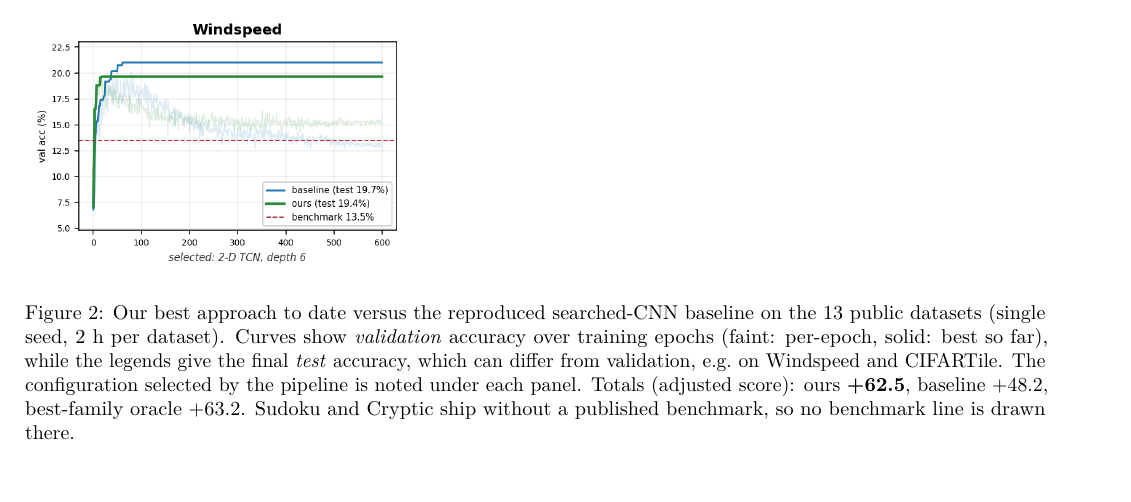
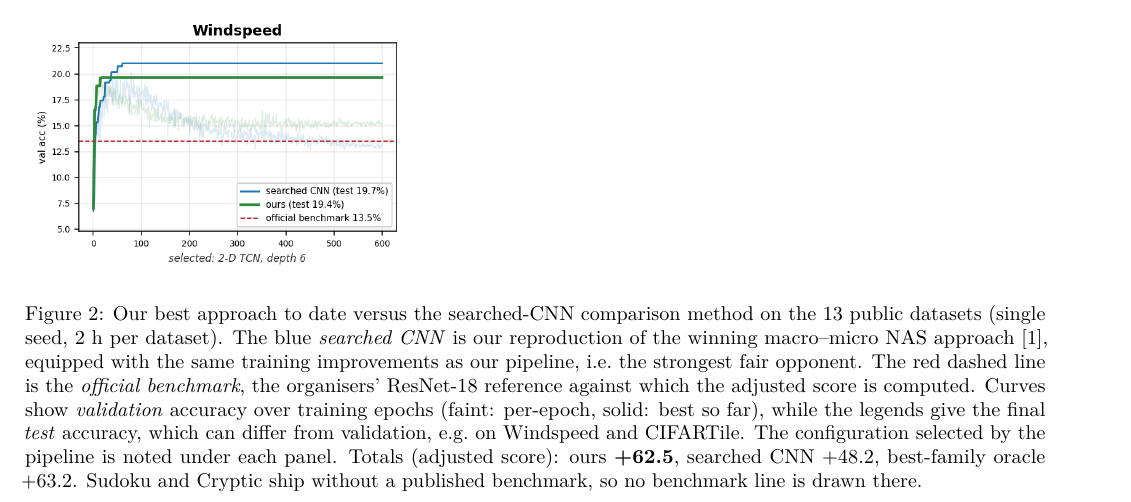
Before and after one commit to Lys-fy/HerriML-NAS-Unseen-Data-Challenge-2026, a LaTeX document (docs/proposal/proposal.tex): part of page 3 of 4, cut so that both start at the same text, the shorter picture padded with empty space. Compiled offline with pdfLaTeX.

Commit message:
Results figure: blue renamed to searched CNN, red to official benchmark, caption explains both reference frames

```diff
--- a/docs/proposal/proposal.tex
+++ b/docs/proposal/proposal.tex
@@ -134,15 +134,20 @@ abstain-to-default routes.}
 \begin{figure}[p]
 \centering
 \includegraphics[height=0.88\textheight]{results_grid.png}
-\caption{Our best approach to date versus the reproduced searched-CNN
-baseline on the 13 public datasets (single seed, 2~h per dataset).
-Curves show \emph{validation} accuracy over training epochs (faint:
-per-epoch, solid: best so far), while the legends give the final
-\emph{test} accuracy, which can differ from validation, e.g.\ on
-Windspeed and CIFARTile. The configuration selected by the pipeline is
-noted under each panel. Totals (adjusted score): ours \textbf{+62.5},
-baseline +48.2, best-family oracle +63.2. Sudoku and Cryptic ship
-without a published benchmark, so no benchmark line is drawn there.}
+\caption{Our best approach to date versus the searched-CNN comparison
+method on the 13 public datasets (single seed, 2~h per dataset). The
+blue \emph{searched CNN} is our reproduction of the winning macro--micro
+NAS approach \cite{egnas}, equipped with the same training improvements
+as our pipeline, i.e.\ the strongest fair opponent. The red dashed line
+is the \emph{official benchmark}, the organisers' ResNet-18 reference
+against which the adjusted score is computed. Curves show
+\emph{validation} accuracy over training epochs (faint: per-epoch,
+solid: best so far), while the legends give the final \emph{test}
+accuracy, which can differ from validation, e.g.\ on Windspeed and
+CIFARTile. The configuration selected by the pipeline is noted under
+each panel. Totals (adjusted score): ours \textbf{+62.5}, searched CNN
++48.2, best-family oracle +63.2. Sudoku and Cryptic ship without a
+published benchmark, so no benchmark line is drawn there.}
 \label{fig:res}
 \end{figure}
 
```
Also changed, not shown: docs/proposal/proposal.pdf, docs/proposal/results_grid.png, 1 other file.
